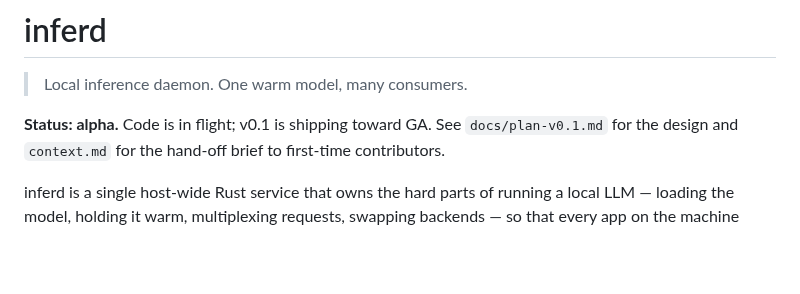
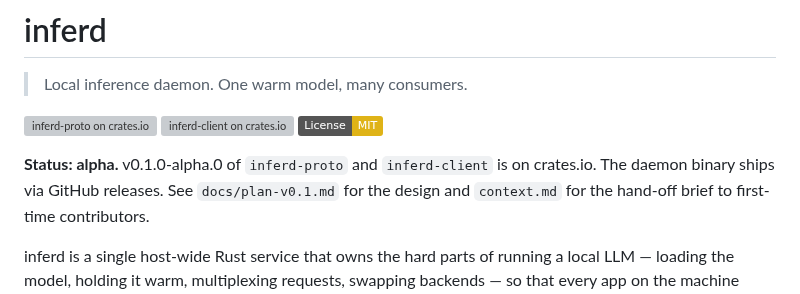
Before and after one commit to 3rg0n/inferd, a Markdown page: README.md, the part around the change. Rendered like a GitHub page; badges without logos; blank space fills up the shorter version; grey boxes are pictures that could not be loaded.

```diff
--- a/README.md
+++ b/README.md
@@ -2,7 +2,12 @@
 
 > Local inference daemon. One warm model, many consumers.
 
-**Status: alpha.** Code is in flight; v0.1 is shipping toward GA. See
+[![inferd-proto on crates.io](https://img.shields.io/crates/v/inferd-proto?label=inferd-proto)](https://crates.io/crates/inferd-proto)
+[![inferd-client on crates.io](https://img.shields.io/crates/v/inferd-client?label=inferd-client)](https://crates.io/crates/inferd-client)
+[![License: MIT](https://img.shields.io/badge/License-MIT-yellow.svg)](LICENSE)
+
+**Status: alpha.** v0.1.0-alpha.0 of `inferd-proto` and `inferd-client`
+is on crates.io. The daemon binary ships via GitHub releases. See
 `docs/plan-v0.1.md` for the design and `context.md` for the hand-off
 brief to first-time contributors.
 
```
Also changed, not shown: CHANGELOG.md (+19 -0 lines).
